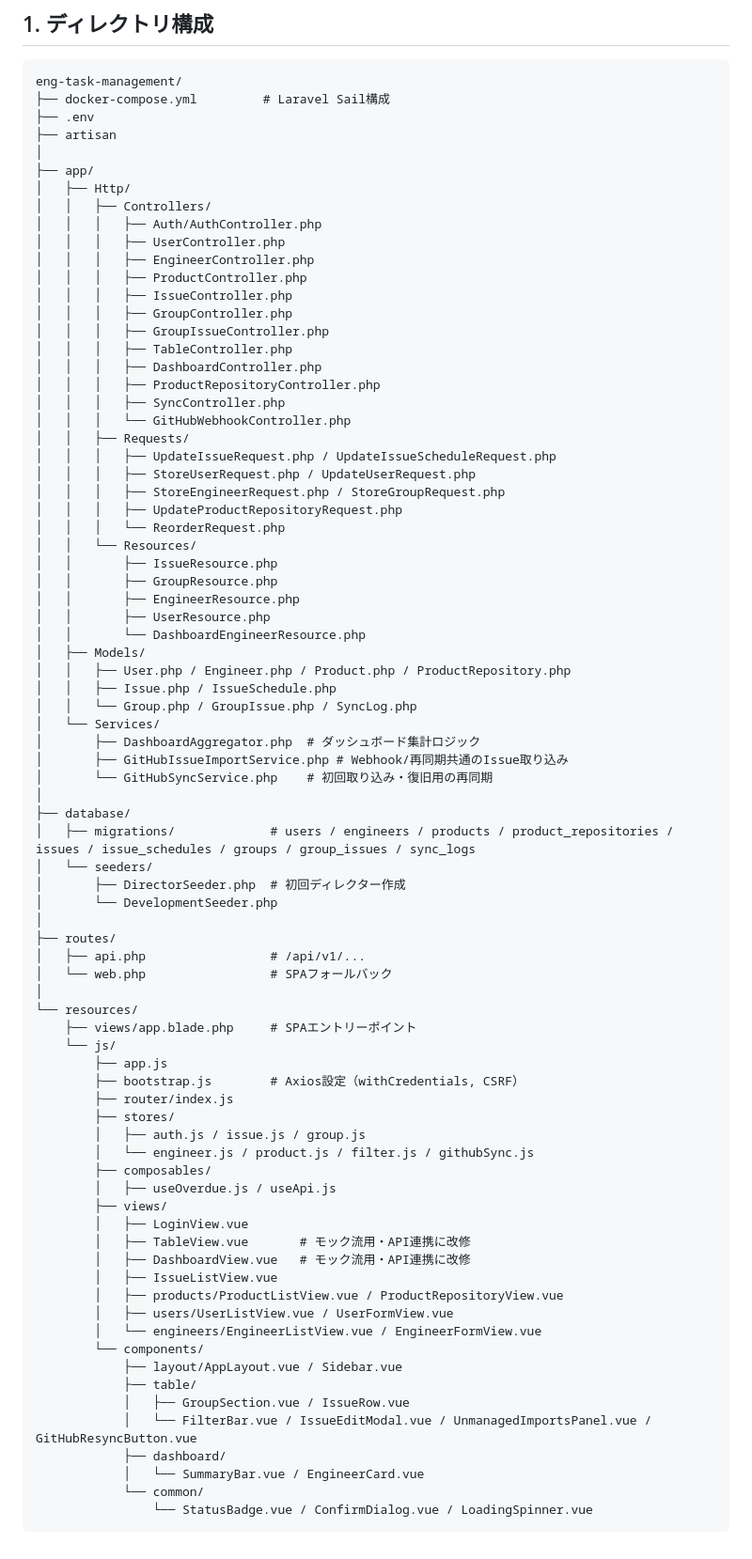
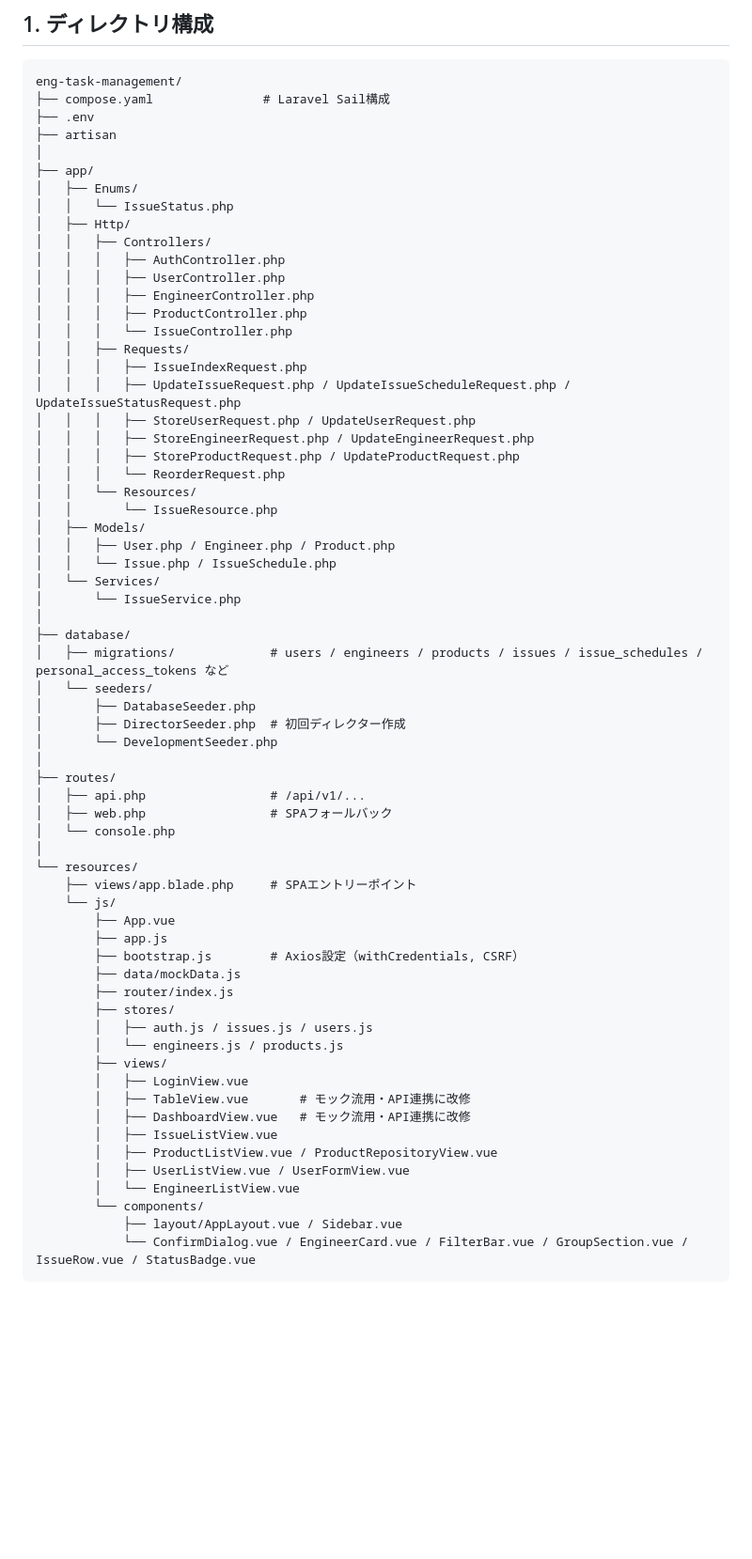
Before and after one commit to clutch-t-mitani/eng-task-management, a Markdown page: docs/詳細設計書/01_概要とディレクトリ構成.md, the part around the change. Shown at 94% size. GitHub-like rendering; blank space fills up the shorter version.

Commit message:
docs: sync design docs with current structure

````diff
--- a/docs/詳細設計書/01_概要とディレクトリ構成.md
+++ b/docs/詳細設計書/01_概要とディレクトリ構成.md
@@ -11,82 +11,67 @@
 
 ```
 eng-task-management/
-├── docker-compose.yml         # Laravel Sail構成
+├── compose.yaml               # Laravel Sail構成
 ├── .env
 ├── artisan
 │
 ├── app/
+│   ├── Enums/
+│   │   └── IssueStatus.php
 │   ├── Http/
 │   │   ├── Controllers/
-│   │   │   ├── Auth/AuthController.php
+│   │   │   ├── AuthController.php
 │   │   │   ├── UserController.php
 │   │   │   ├── EngineerController.php
 │   │   │   ├── ProductController.php
-│   │   │   ├── IssueController.php
-│   │   │   ├── GroupController.php
-│   │   │   ├── GroupIssueController.php
-│   │   │   ├── TableController.php
-│   │   │   ├── DashboardController.php
-│   │   │   ├── ProductRepositoryController.php
-│   │   │   ├── SyncController.php
-│   │   │   └── GitHubWebhookController.php
+│   │   │   └── IssueController.php
 │   │   ├── Requests/
-│   │   │   ├── UpdateIssueRequest.php / UpdateIssueScheduleRequest.php
+│   │   │   ├── IssueIndexRequest.php
+│   │   │   ├── UpdateIssueRequest.php / UpdateIssueScheduleRequest.php / UpdateIssueStatusRequest.php
 │   │   │   ├── StoreUserRequest.php / UpdateUserRequest.php
-│   │   │   ├── StoreEngineerRequest.php / StoreGroupRequest.php
-│   │   │   ├── UpdateProductRepositoryRequest.php
+│   │   │   ├── StoreEngineerRequest.php / UpdateEngineerRequest.php
+│   │   │   ├── StoreProductRequest.php / UpdateProductRequest.php
 │   │   │   └── ReorderRequest.php
 │   │   └── Resources/
-│   │       ├── IssueResource.php
-│   │       ├── GroupResource.php
-│   │       ├── EngineerResource.php
-│   │       ├── UserResource.php
-│   │       └── DashboardEngineerResource.php
+│   │       └── IssueResource.php
 │   ├── Models/
-│   │   ├── User.php / Engineer.php / Product.php / ProductRepository.php
-│   │   ├── Issue.php / IssueSchedule.php
-│   │   └── Group.php / GroupIssue.php / SyncLog.php
+│   │   ├── User.php / Engineer.php / Product.php
+│   │   └── Issue.php / IssueSchedule.php
 │   └── Services/
-│       ├── DashboardAggregator.php  # ダッシュボード集計ロジック
-│       ├── GitHubIssueImportService.php # Webhook/再同期共通のIssue取り込み
-│       └── GitHubSyncService.php    # 初回取り込み・復旧用の再同期
+│       └── IssueService.php
 │
 ├── database/
-│   ├── migrations/             # users / engineers / products / product_repositories / issues / issue_schedules / groups / group_issues / sync_logs
+│   ├── migrations/             # users / engineers / products / issues / issue_schedules / personal_access_tokens など
 │   └── seeders/
+│       ├── DatabaseSeeder.php
 │       ├── DirectorSeeder.php  # 初回ディレクター作成
 │       └── DevelopmentSeeder.php
 │
 ├── routes/
 │   ├── api.php                 # /api/v1/...
-│   └── web.php                 # SPAフォールバック
+│   ├── web.php                 # SPAフォールバック
+│   └── console.php
 │
 └── resources/
     ├── views/app.blade.php     # SPAエントリーポイント
     └── js/
+        ├── App.vue
         ├── app.js
         ├── bootstrap.js        # Axios設定（withCredentials, CSRF）
+        ├── data/mockData.js
         ├── router/index.js
         ├── stores/
-        │   ├── auth.js / issue.js / group.js
-        │   └── engineer.js / product.js / filter.js / githubSync.js
-        ├── composables/
-        │   ├── useOverdue.js / useApi.js
+        │   ├── auth.js / issues.js / users.js
+        │   └── engineers.js / products.js
         ├── views/
         │   ├── LoginView.vue
         │   ├── TableView.vue       # モック流用・API連携に改修
         │   ├── DashboardView.vue   # モック流用・API連携に改修
         │   ├── IssueListView.vue
-        │   ├── products/ProductListView.vue / ProductRepositoryView.vue
-        │   ├── users/UserListView.vue / UserFormView.vue
-        │   └── engineers/EngineerListView.vue / EngineerFormView.vue
+        │   ├── ProductListView.vue / ProductRepositoryView.vue
+        │   ├── UserListView.vue / UserFormView.vue
+        │   └── EngineerListView.vue
         └── components/
             ├── layout/AppLayout.vue / Sidebar.vue
-            ├── table/
-            │   ├── GroupSection.vue / IssueRow.vue
-            │   └── FilterBar.vue / IssueEditModal.vue / UnmanagedImportsPanel.vue / GitHubResyncButton.vue
-            ├── dashboard/
-            │   └── SummaryBar.vue / EngineerCard.vue
-            └── common/
-                └── StatusBadge.vue / ConfirmDialog.vue / LoadingSpinner.vue
+            └── ConfirmDialog.vue / EngineerCard.vue / FilterBar.vue / GroupSection.vue / IssueRow.vue / StatusBadge.vue
 ```
````
Also changed, not shown: docs/詳細設計書/04_フロントエンド設計.md (+3 -3 lines).
